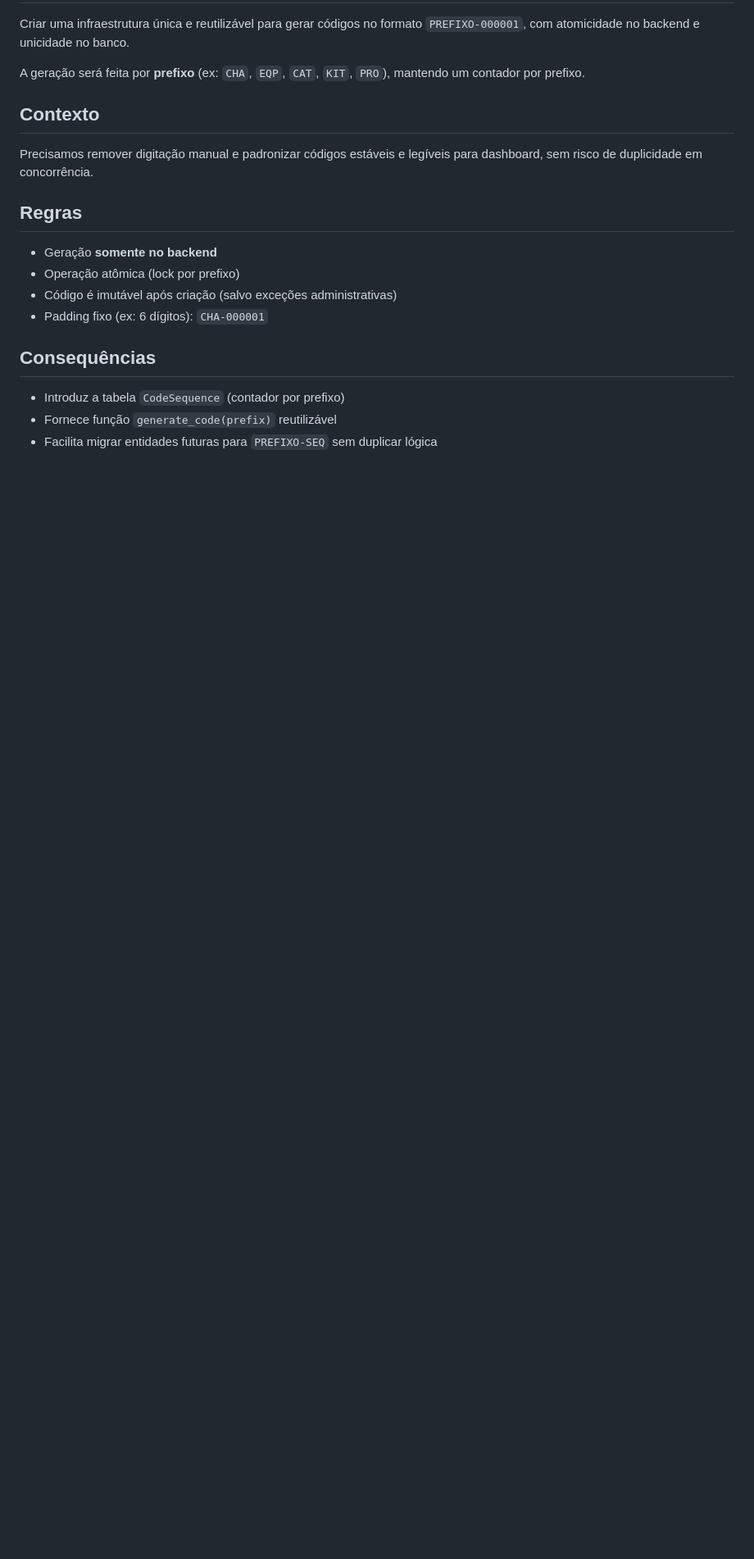
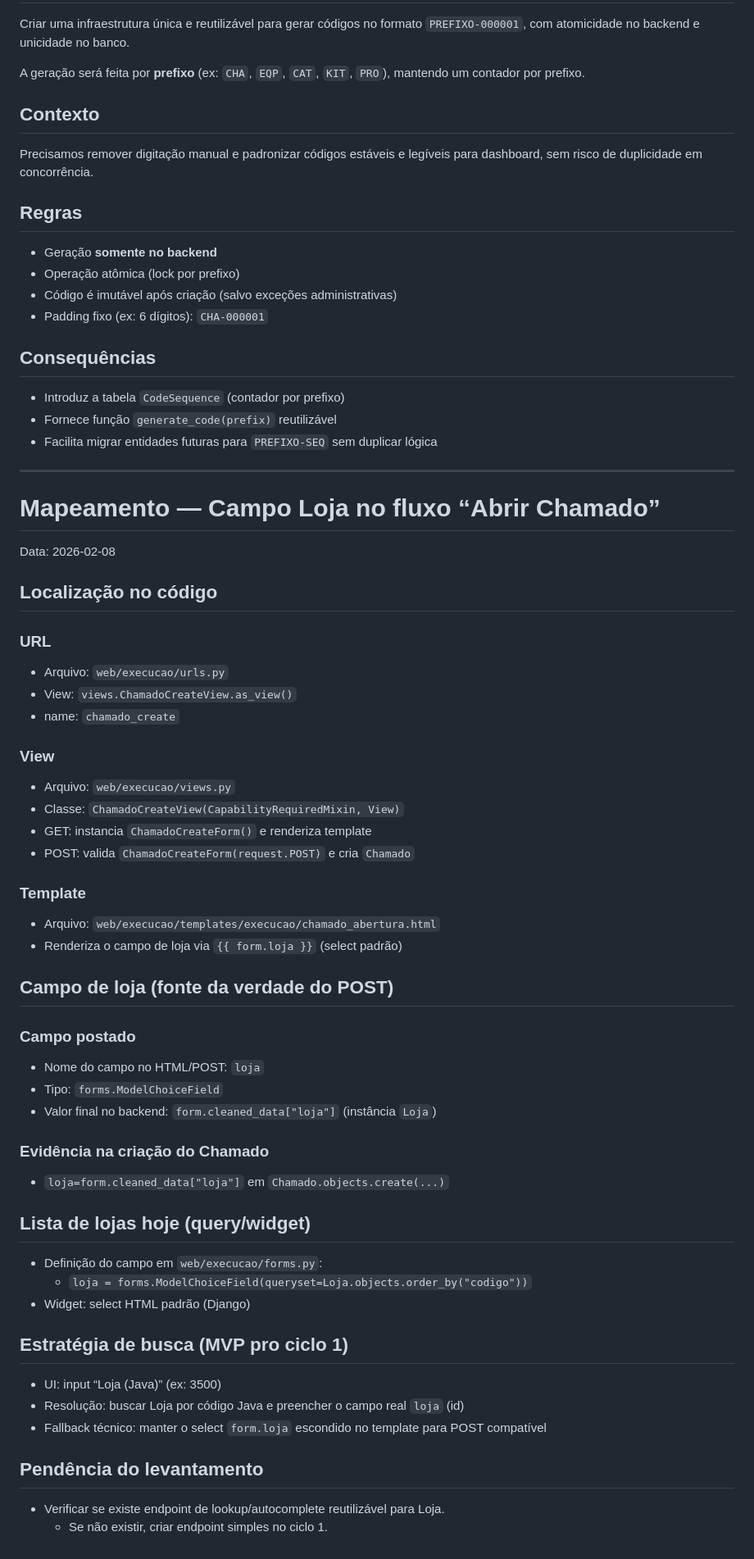
Before and after one commit to JonasFarias93/expansao360, a Markdown page: DECISIONS.md, the part around the change. Shown at 82% size. Drawn GitHub-style; blank space fills up the shorter version.

Commit message:
docs(chamados): mapear campo de loja no form e estrategia de busca

```diff
--- a/DECISIONS.md
+++ b/DECISIONS.md
@@ -1132,3 +1132,51 @@ sem risco de duplicidade em concorrência.
 - Introduz a tabela `CodeSequence` (contador por prefixo)
 - Fornece função `generate_code(prefix)` reutilizável
 - Facilita migrar entidades futuras para `PREFIXO-SEQ` sem duplicar lógica
+
+
+---
+
+# Mapeamento — Campo Loja no fluxo “Abrir Chamado”
+
+Data: 2026-02-08
+
+## Localização no código
+
+### URL
+- Arquivo: `web/execucao/urls.py`
+- View: `views.ChamadoCreateView.as_view()`
+- name: `chamado_create`
+
+### View
+- Arquivo: `web/execucao/views.py`
+- Classe: `ChamadoCreateView(CapabilityRequiredMixin, View)`
+- GET: instancia `ChamadoCreateForm()` e renderiza template
+- POST: valida `ChamadoCreateForm(request.POST)` e cria `Chamado`
+
+### Template
+- Arquivo: `web/execucao/templates/execucao/chamado_abertura.html`
+- Renderiza o campo de loja via `{{ form.loja }}` (select padrão)
+
+## Campo de loja (fonte da verdade do POST)
+
+### Campo postado
+- Nome do campo no HTML/POST: `loja`
+- Tipo: `forms.ModelChoiceField`
+- Valor final no backend: `form.cleaned_data["loja"]` (instância `Loja`)
+
+### Evidência na criação do Chamado
+- `loja=form.cleaned_data["loja"]` em `Chamado.objects.create(...)`
+
+## Lista de lojas hoje (query/widget)
+- Definição do campo em `web/execucao/forms.py`:
+  - `loja = forms.ModelChoiceField(queryset=Loja.objects.order_by("codigo"))`
+- Widget: select HTML padrão (Django)
+
+## Estratégia de busca (MVP pro ciclo 1)
+- UI: input “Loja (Java)” (ex: 3500)
+- Resolução: buscar Loja por código Java e preencher o campo real `loja` (id)
+- Fallback técnico: manter o select `form.loja` escondido no template para POST compatível
+
+## Pendência do levantamento
+- Verificar se existe endpoint de lookup/autocomplete reutilizável para Loja.
+  - Se não existir, criar endpoint simples no ciclo 1.
```
